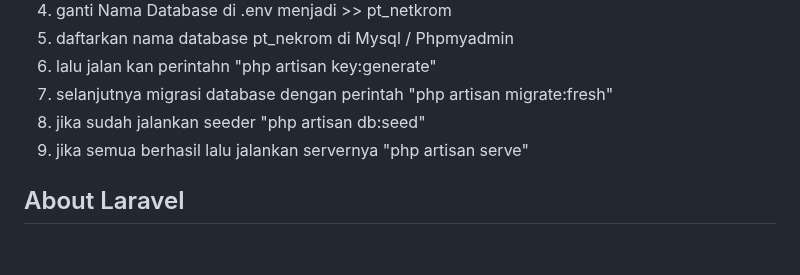
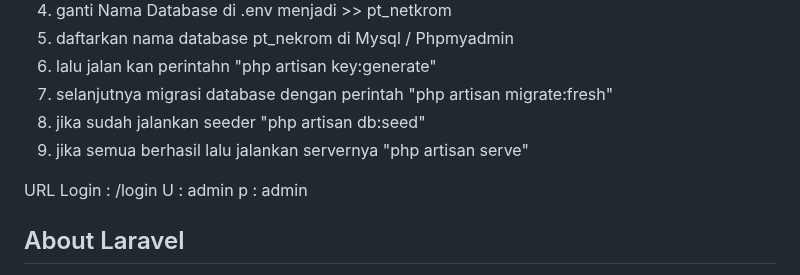
Before and after one commit to suryakindi/test_pt_netkrom, a Markdown page: README.md, the part around the change. GitHub-like rendering; blank space fills up the shorter version.

```diff
--- a/README.md
+++ b/README.md
@@ -12,6 +12,10 @@ INSTALATION :
 7. selanjutnya migrasi database dengan perintah "php artisan migrate:fresh"
 8. jika sudah jalankan seeder "php artisan db:seed"
 9. jika semua berhasil lalu jalankan servernya "php artisan serve"
+
+URL Login : /login
+U : admin
+p : admin
 
 
 ## About Laravel
```
